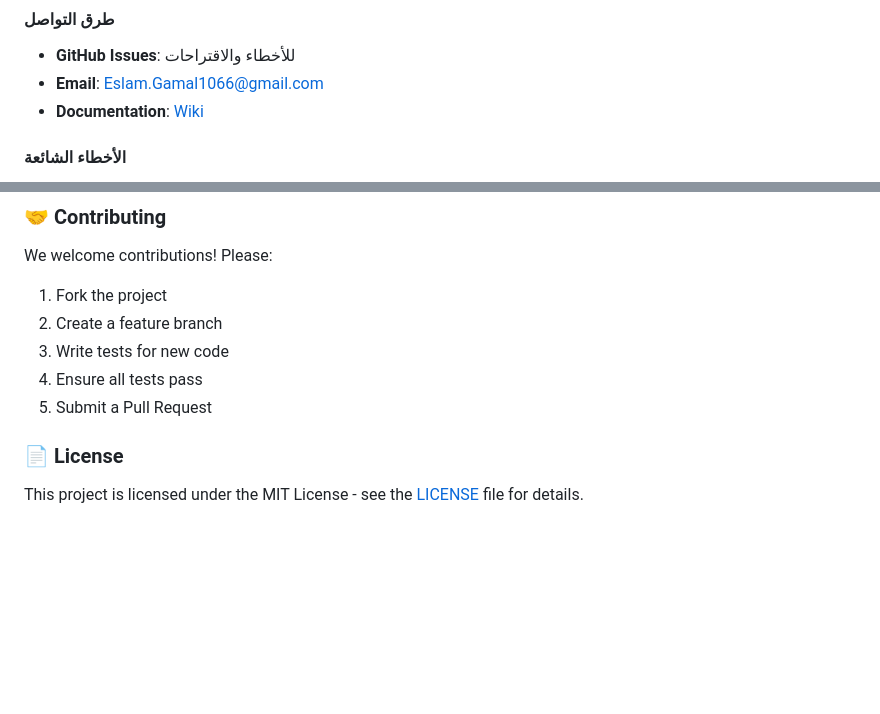
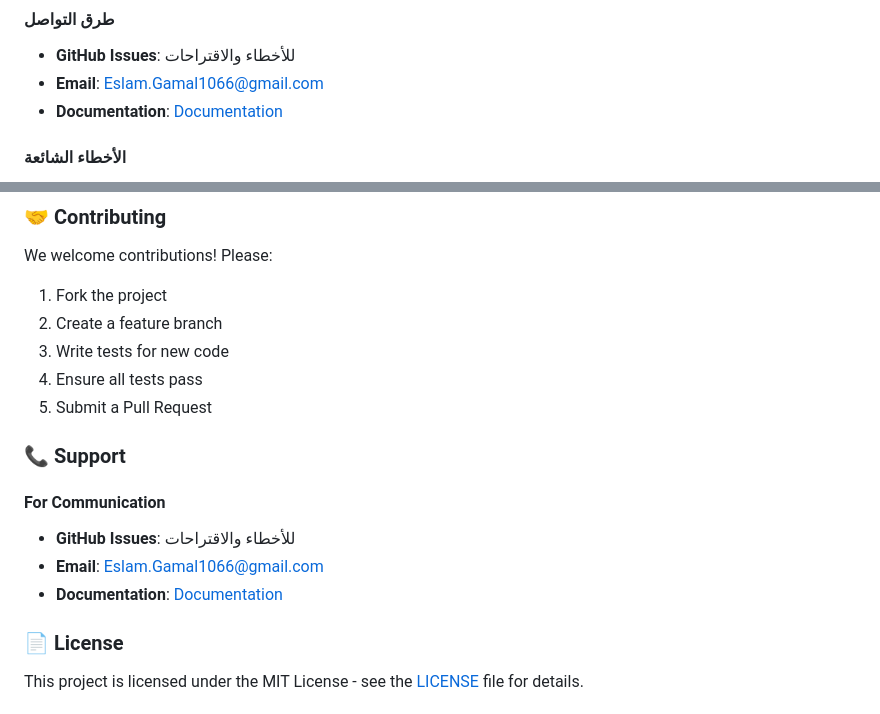
Before and after one commit to Eslam30503o/eurotools-updater, a Markdown page: README.md, 2 parts joined by grey strips. Drawn GitHub-style; blank space fills up the shorter version.

Commit message:
Revise documentation link and add support information
Updated documentation link and added support section.

```diff
--- a/README.md
+++ b/README.md
@@ -281,7 +281,7 @@ python -m unittest tests.test_data_manager -v
 #### طرق التواصل
 - **GitHub Issues**: للأخطاء والاقتراحات
 - **Email**: Eslam.Gamal1066@gmail.com
-- **Documentation**: [Wiki](https://github.com/Eslam30503o/eurotools-updater/blob/main/docs/index.md)
+- **Documentation**: [Documentation](https://github.com/Eslam30503o/eurotools-updater/blob/main/docs/index.md)
 
 #### الأخطاء الشائعة
 - **مشكلة المزامنة**: تحقق من اتصال الإنترنت وصلاحيات Google Sheets
@@ -438,6 +438,17 @@ We welcome contributions! Please:
 4. Ensure all tests pass
 5. Submit a Pull Request
 
+
+
+### 📞 Support
+
+#### For Communication
+- **GitHub Issues**: للأخطاء والاقتراحات
+- **Email**: Eslam.Gamal1066@gmail.com
+- **Documentation**: [Documentation](https://github.com/Eslam30503o/eurotools-updater/blob/main/docs/index.md)
+
+
+
 ### 📄 License
 
 This project is licensed under the MIT License - see the [LICENSE](LICENSE) file for details.
```
